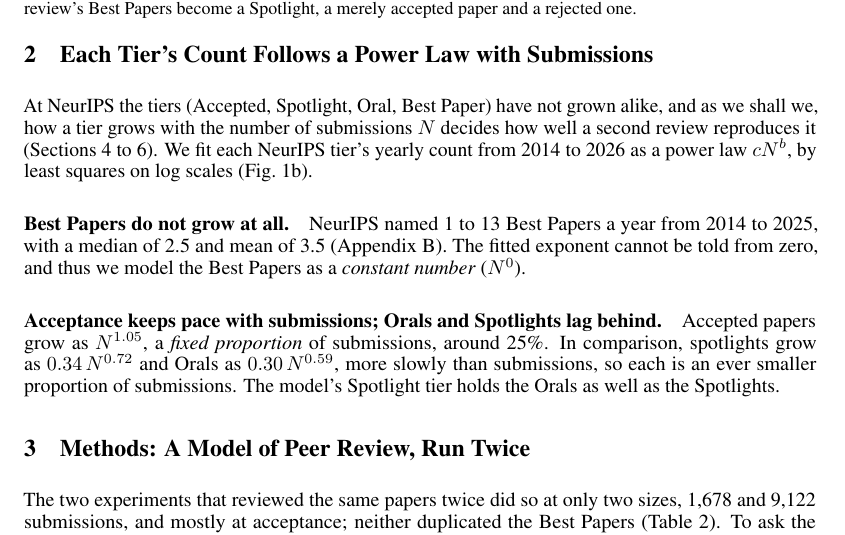
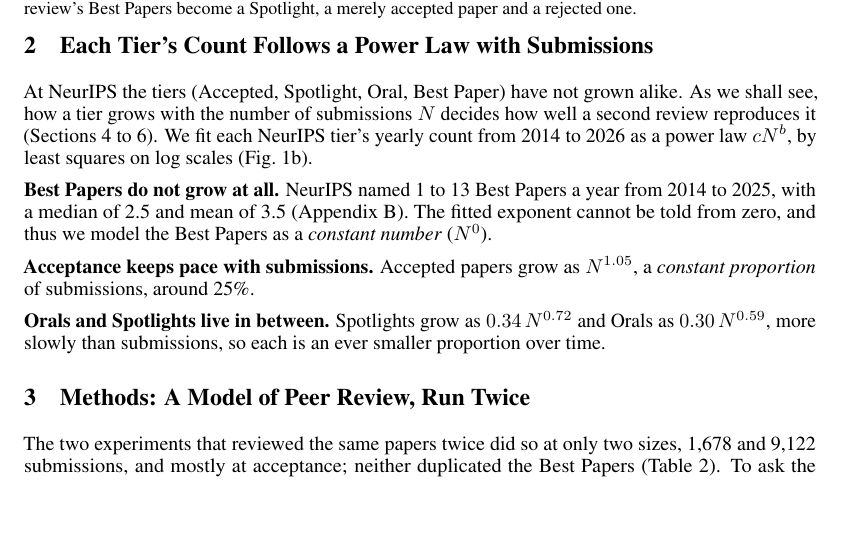
Before and after one commit to RylanSchaeffer/Scaling-Laws-of-ML-Conference-Peer-Review, a LaTeX paper (paper/main.tex): part of page 3 of 22, cut so that both start at the same text, the shorter picture padded with empty space. Compiled offline with pdfLaTeX.

Commit message:
Manuscript 20261018 1032

```diff
--- a/paper/main.tex
+++ b/paper/main.tex
@@ -115,14 +115,17 @@
 
 \section{Each Tier's Count Follows a Power Law with Submissions}\label{sec:tiers}
 
-At NeurIPS the tiers (Accepted, Spotlight, Oral, Best Paper) have not grown alike, and as we shall we, how a tier grows with the number of submissions $N$ decides how well a second review reproduces it (Sections~\ref{sec:bestpaper} to~\ref{sec:between}).
+At NeurIPS the tiers (Accepted, Spotlight, Oral, Best Paper) have not grown alike. As we shall see, how a tier grows with the number of submissions $N$ decides how well a second review reproduces it (Sections~\ref{sec:bestpaper} to~\ref{sec:between}).
 We fit each NeurIPS tier's yearly count from 2014 to 2026 as a power law $cN^b$, by least squares on log scales (Fig.~\ref{fig:main}b).
 
-\paragraph{Best Papers do not grow at all.} NeurIPS named 1 to 13 Best Papers a year from 2014 to 2025, with a median of 2.5 and mean of 3.5 (Appendix~\ref{app:bestpapers}). The fitted exponent cannot be told from zero, and thus we model the Best Papers as a \emph{constant number} ($N^0$).
+\textbf{Best Papers do not grow at all.} NeurIPS named 1 to 13 Best Papers a year from 2014 to 2025, with a median of 2.5 and mean of 3.5 (Appendix~\ref{app:bestpapers}). The fitted exponent cannot be told from zero, and thus we model the Best Papers as a \emph{constant number} ($N^0$).
 
-\paragraph{Acceptance keeps pace with submissions; Orals and Spotlights lag behind.}
-Accepted papers grow as $N^{1.05}$, a \emph{fixed proportion} of submissions, around 25\%.
-In comparison, spotlights grow as $0.34\,N^{0.72}$ and Orals as $0.30\,N^{0.59}$, more slowly than submissions, so each is an ever smaller proportion of submissions. The model's Spotlight tier holds the Orals as well as the Spotlights.
+\textbf{Acceptance keeps pace with submissions.}
+Accepted papers grow as $N^{1.05}$, a \emph{constant proportion} of submissions, around 25\%.
+
+\textbf{Orals and Spotlights live in between.}
+Spotlights grow as $0.34\,N^{0.72}$ and Orals as $0.30\,N^{0.59}$, more slowly than submissions, so each is an ever smaller proportion over time.
+% The model's Spotlight tier holds the Orals as well as the Spotlights.
 
 
 \section{Methods: A Model of Peer Review, Run Twice}\label{sec:methods}
```
